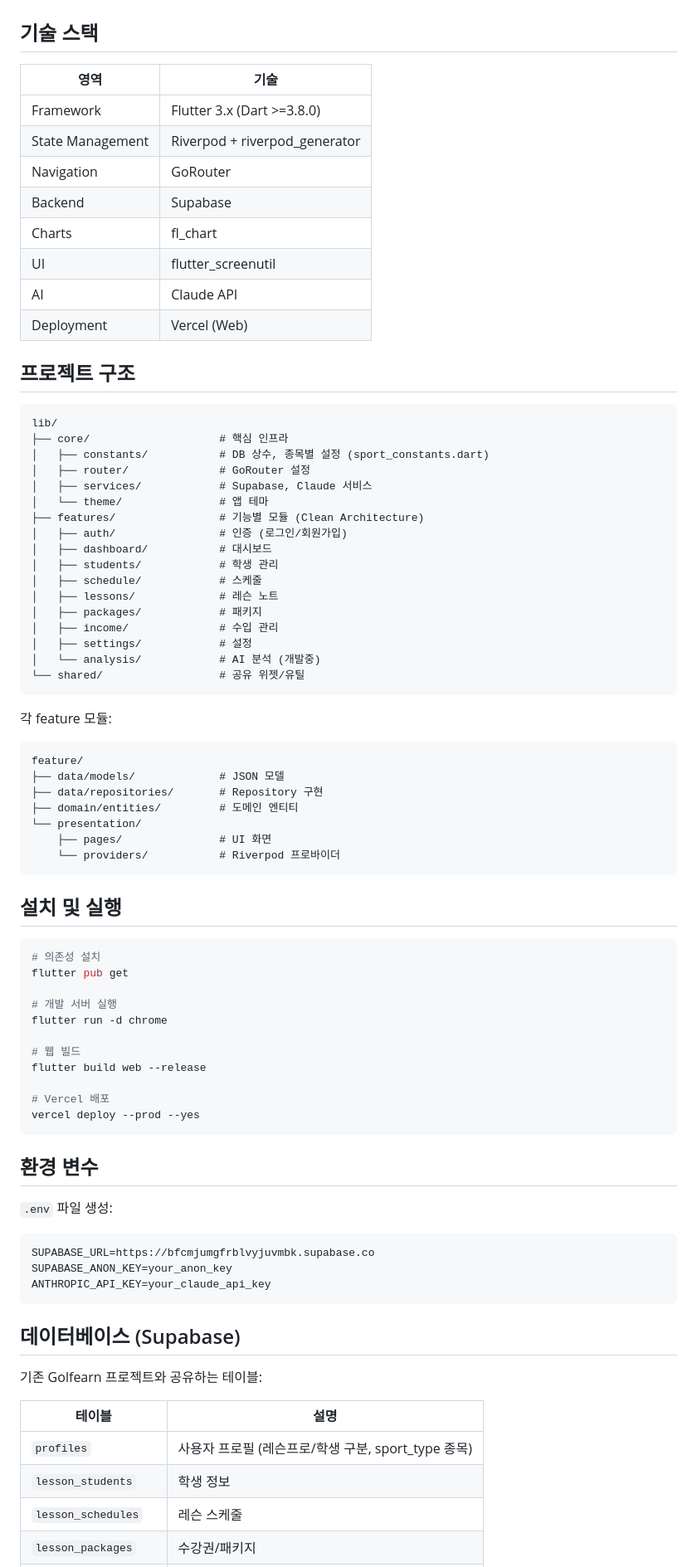
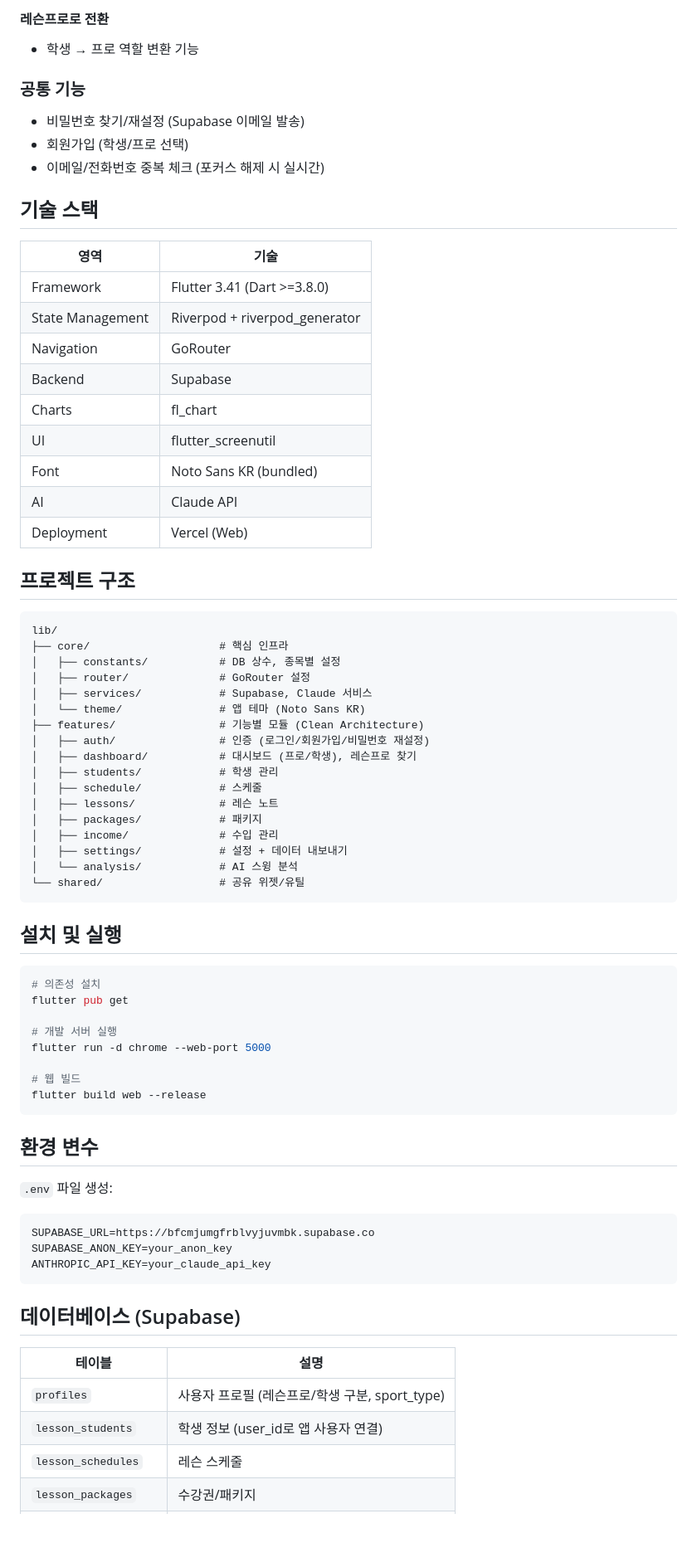
Before and after one commit to moacoms/golfearn-pro, a Markdown page: README.md, the part around one of its changes. Shown at 83% size. Rendered like a GitHub page; blank space fills up the shorter version.

````diff
--- a/README.md
+++ b/README.md
@@ -52,14 +67,22 @@
+#### 레슨프로로 전환
+- 학생 → 프로 역할 변환 기능
+
+### 공통 기능
+- 비밀번호 찾기/재설정 (Supabase 이메일 발송)
+- 회원가입 (학생/프로 선택)
+- 이메일/전화번호 중복 체크 (포커스 해제 시 실시간)
 
 ## 기술 스택
 
 | 영역 | 기술 |
 |------|------|
-| Framework | Flutter 3.x (Dart >=3.8.0) |
+| Framework | Flutter 3.41 (Dart >=3.8.0) |
 | State Management | Riverpod + riverpod_generator |
 | Navigation | GoRouter |
 | Backend | Supabase |
 | Charts | fl_chart |
 | UI | flutter_screenutil |
+| Font | Noto Sans KR (bundled) |
 | AI | Claude API |
 | Deployment | Vercel (Web) |
 
@@ -68,32 +91,21 @@
 ```
 lib/
 ├── core/                    # 핵심 인프라
-│   ├── constants/           # DB 상수, 종목별 설정 (sport_constants.dart)
+│   ├── constants/           # DB 상수, 종목별 설정
 │   ├── router/              # GoRouter 설정
 │   ├── services/            # Supabase, Claude 서비스
-│   └── theme/               # 앱 테마
+│   └── theme/               # 앱 테마 (Noto Sans KR)
 ├── features/                # 기능별 모듈 (Clean Architecture)
-│   ├── auth/                # 인증 (로그인/회원가입)
-│   ├── dashboard/           # 대시보드
+│   ├── auth/                # 인증 (로그인/회원가입/비밀번호 재설정)
+│   ├── dashboard/           # 대시보드 (프로/학생), 레슨프로 찾기
 │   ├── students/            # 학생 관리
 │   ├── schedule/            # 스케줄
 │   ├── lessons/             # 레슨 노트
 │   ├── packages/            # 패키지
 │   ├── income/              # 수입 관리
-│   ├── settings/            # 설정
-│   └── analysis/            # AI 분석 (개발중)
+│   ├── settings/            # 설정 + 데이터 내보내기
+│   └── analysis/            # AI 스윙 분석
 └── shared/                  # 공유 위젯/유틸
-```
-
-각 feature 모듈:
-```
-feature/
-├── data/models/             # JSON 모델
-├── data/repositories/       # Repository 구현
-├── domain/entities/         # 도메인 엔티티
-└── presentation/
-    ├── pages/               # UI 화면
-    └── providers/           # Riverpod 프로바이더
 ```
 
 ## 설치 및 실행
@@ -103,13 +115,10 @@ feature/
 flutter pub get
 
 # 개발 서버 실행
-flutter run -d chrome
+flutter run -d chrome --web-port 5000
 
 # 웹 빌드
 flutter build web --release
-
-# Vercel 배포
-vercel deploy --prod --yes
 ```
 
 ## 환경 변수
@@ -123,12 +132,10 @@ ANTHROPIC_API_KEY=your_claude_api_key
 
 ## 데이터베이스 (Supabase)
 
-기존 Golfearn 프로젝트와 공유하는 테이블:
-
 | 테이블 | 설명 |
 |--------|------|
-| `profiles` | 사용자 프로필 (레슨프로/학생 구분, sport_type 종목) |
-| `lesson_students` | 학생 정보 |
+| `profiles` | 사용자 프로필 (레슨프로/학생 구분, sport_type) |
+| `lesson_students` | 학생 정보 (user_id로 앱 사용자 연결) |
 | `lesson_schedules` | 레슨 스케줄 |
 | `lesson_packages` | 수강권/패키지 |
 | `lesson_notes` | 레슨 노트 |
````
Also changed, not shown: other parts of README.md (+32 -24 lines), CLAUDE.md (+48 -25 lines).
